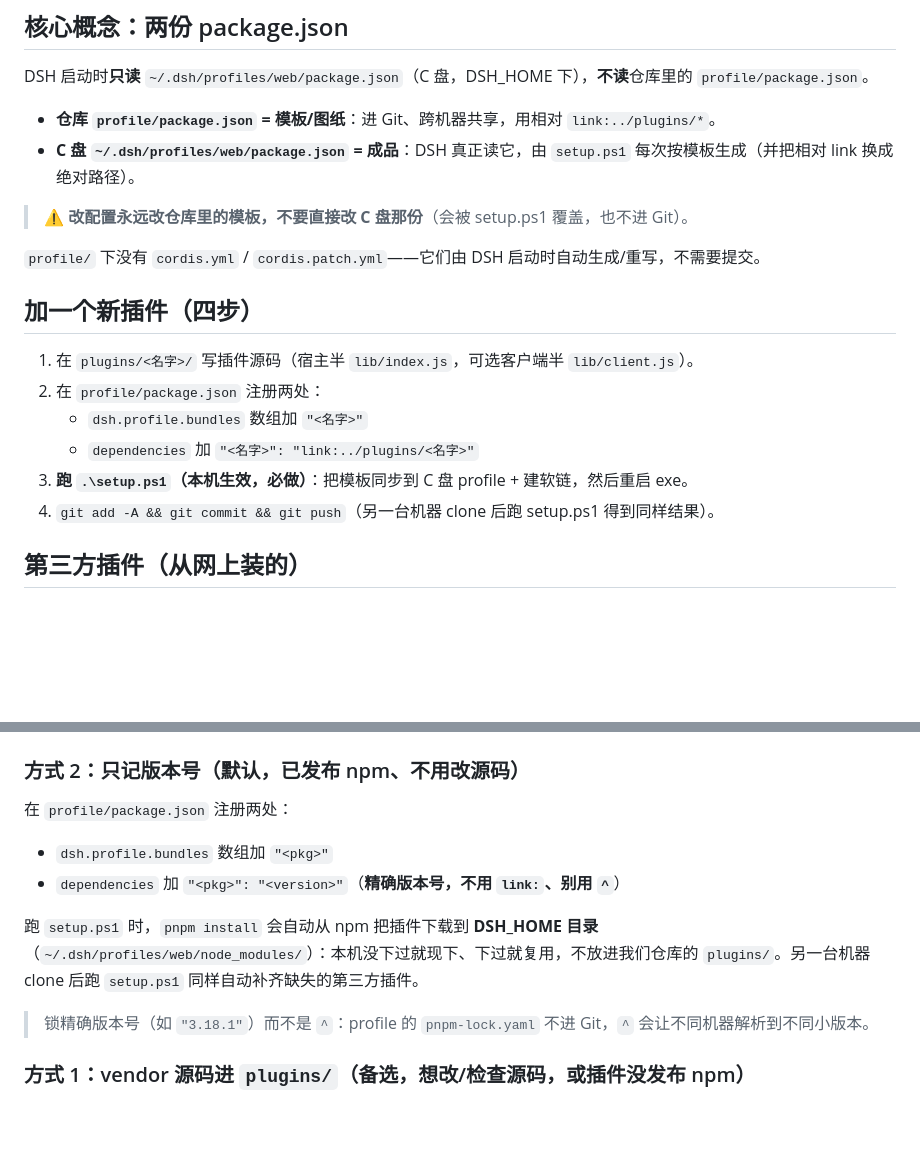
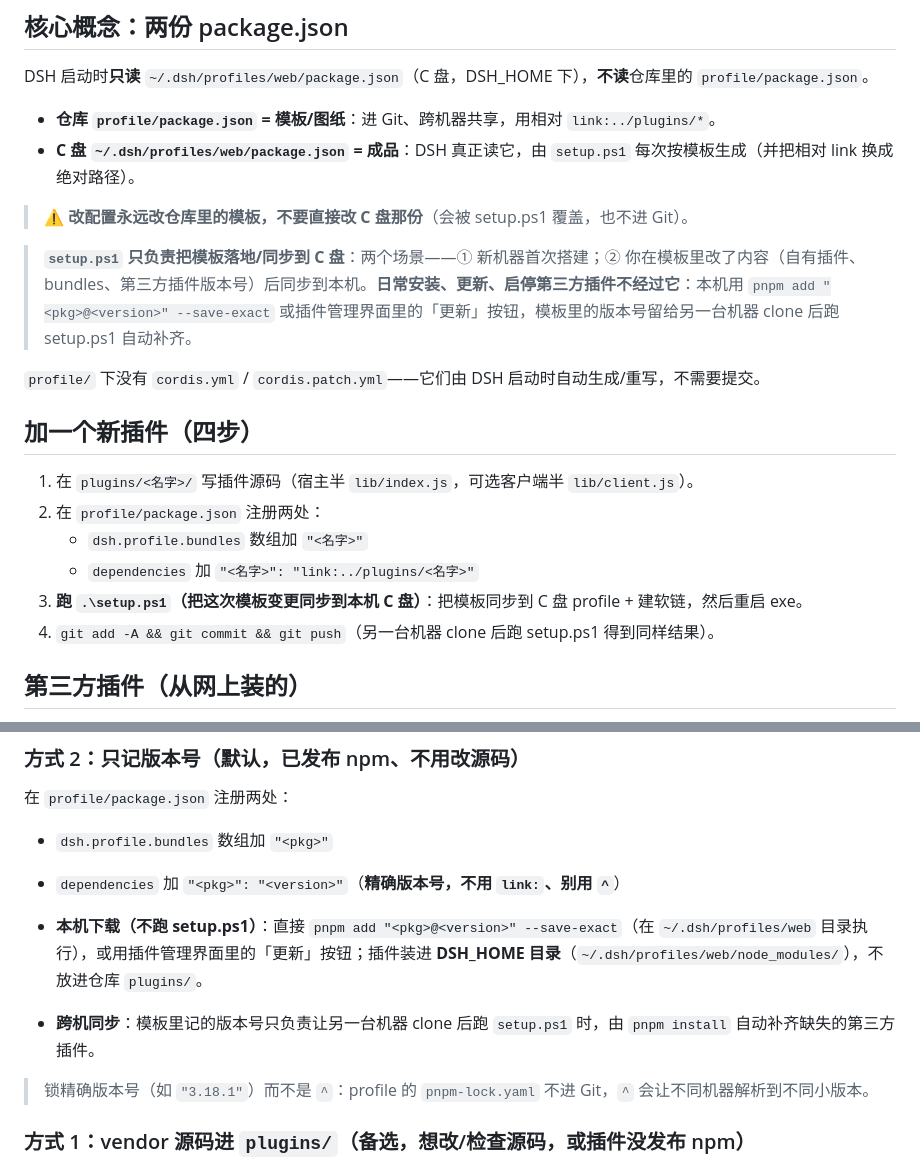
Before and after one commit to lovelyqforever/deepseek-harness, a Markdown page: README.md, 2 parts joined by grey strips. Drawn GitHub-style; blank space fills up the shorter version.

Commit message:
docs: 澄清 setup.ps1 仅用于模板落地/同步，日常安装/更新第三方插件不走它

```diff
--- a/README.md
+++ b/README.md
@@ -32,6 +32,8 @@ DSH 启动时**只读** `~/.dsh/profiles/web/package.json`（C 盘，DSH_HOME
 
 > ⚠️ **改配置永远改仓库里的模板，不要直接改 C 盘那份**（会被 setup.ps1 覆盖，也不进 Git）。
 
+> **`setup.ps1` 只负责把模板落地/同步到 C 盘**：两个场景——① 新机器首次搭建；② 你在模板里改了内容（自有插件、bundles、第三方插件版本号）后同步到本机。**日常安装、更新、启停第三方插件不经过它**：本机用 `pnpm add "<pkg>@<version>" --save-exact` 或插件管理界面里的「更新」按钮，模板里的版本号留给另一台机器 clone 后跑 setup.ps1 自动补齐。
+
 `profile/` 下没有 `cordis.yml` / `cordis.patch.yml`——它们由 DSH 启动时自动生成/重写，不需要提交。
 
 ## 加一个新插件（四步）
@@ -40,7 +42,7 @@ DSH 启动时**只读** `~/.dsh/profiles/web/package.json`（C 盘，DSH_HOME
 2. 在 `profile/package.json` 注册两处：
    - `dsh.profile.bundles` 数组加 `"<名字>"`
    - `dependencies` 加 `"<名字>": "link:../plugins/<名字>"`
-3. **跑 `.\setup.ps1`（本机生效，必做）**：把模板同步到 C 盘 profile + 建软链，然后重启 exe。
+3. **跑 `.\setup.ps1`（把这次模板变更同步到本机 C 盘）**：把模板同步到 C 盘 profile + 建软链，然后重启 exe。
 4. `git add -A && git commit && git push`（另一台机器 clone 后跑 setup.ps1 得到同样结果）。
 
 ## 第三方插件（从网上装的）
@@ -54,7 +56,8 @@ DSH 启动时**只读** `~/.dsh/profiles/web/package.json`（C 盘，DSH_HOME
 - `dsh.profile.bundles` 数组加 `"<pkg>"`
 - `dependencies` 加 `"<pkg>": "<version>"`（**精确版本号，不用 `link:`、别用 `^`**）
 
-跑 `setup.ps1` 时，`pnpm install` 会自动从 npm 把插件下载到 **DSH_HOME 目录**（`~/.dsh/profiles/web/node_modules/`）：本机没下过就现下、下过就复用，不放进我们仓库的 `plugins/`。另一台机器 clone 后跑 `setup.ps1` 同样自动补齐缺失的第三方插件。
+- **本机下载（不跑 setup.ps1）**：直接 `pnpm add "<pkg>@<version>" --save-exact`（在 `~/.dsh/profiles/web` 目录执行），或用插件管理界面里的「更新」按钮；插件装进 **DSH_HOME 目录**（`~/.dsh/profiles/web/node_modules/`），不放进仓库 `plugins/`。
+- **跨机同步**：模板里记的版本号只负责让另一台机器 clone 后跑 `setup.ps1` 时，由 `pnpm install` 自动补齐缺失的第三方插件。
 
 > 锁精确版本号（如 `"3.18.1"`）而不是 `^`：profile 的 `pnpm-lock.yaml` 不进 Git，`^` 会让不同机器解析到不同小版本。
 
```
